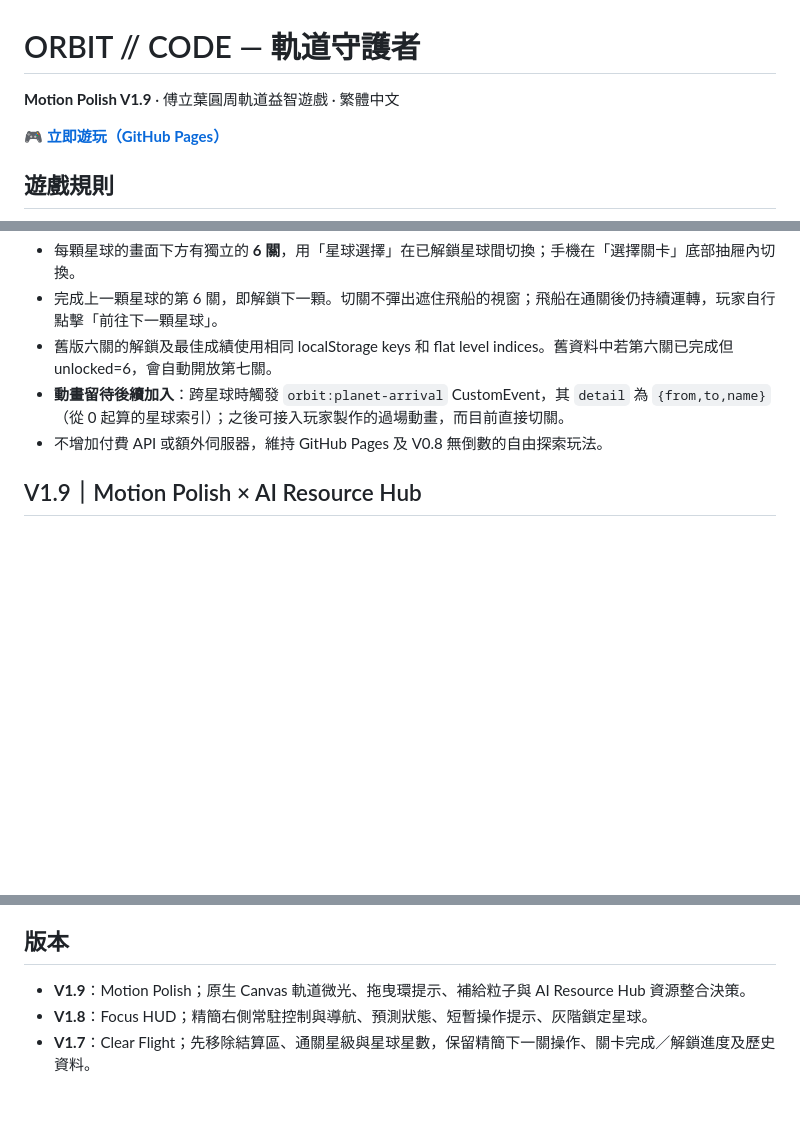
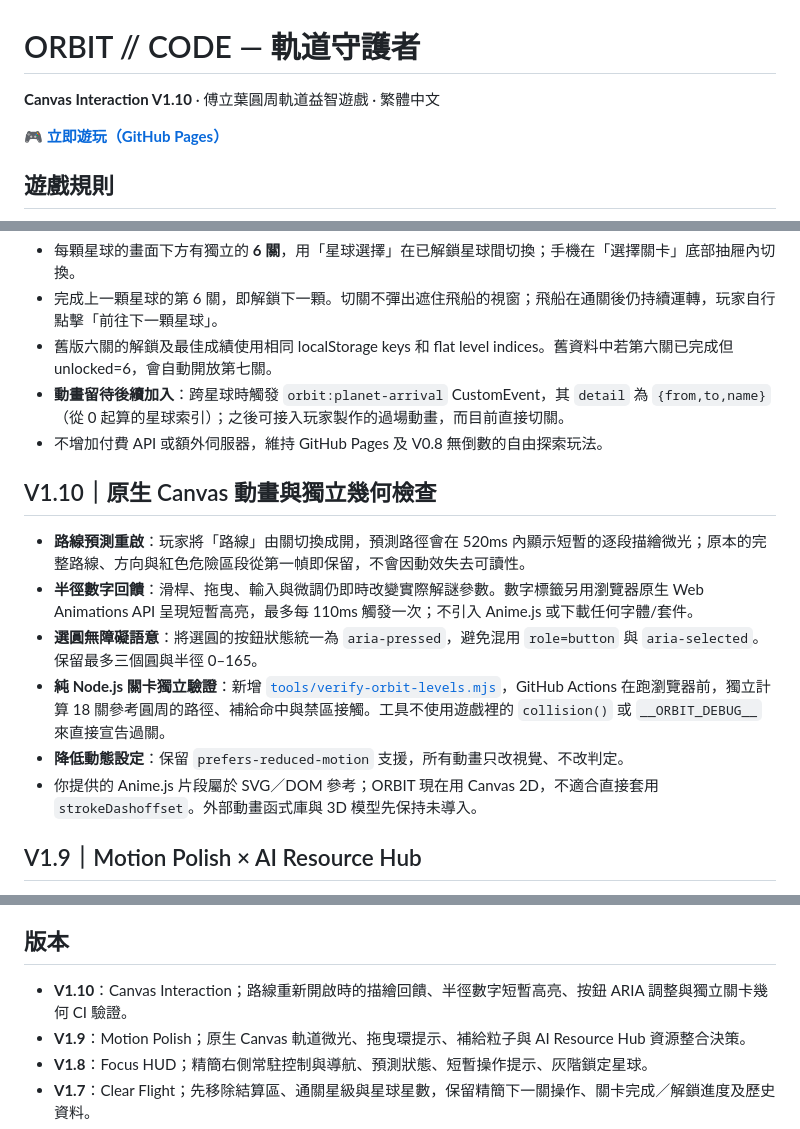
Before and after one commit to qookey109-pixel/orbit-guardians, a Markdown page: README.md, 3 parts joined by grey strips. GitHub-like rendering; blank space fills up the shorter version.

Commit message:
docs: V1.10 native Canvas interaction and offline trajectory verification

```diff
--- a/README.md
+++ b/README.md
@@ -1,6 +1,6 @@
 # ORBIT // CODE — 軌道守護者
 
-**Motion Polish V1.9** · 傅立葉圓周軌道益智遊戲 · 繁體中文
+**Canvas Interaction V1.10** · 傅立葉圓周軌道益智遊戲 · 繁體中文
 
 🎮 **[立即遊玩（GitHub Pages）](https://qookey109-pixel.github.io/orbit-guardians/)**
 
@@ -59,6 +59,15 @@
 - 舊版六關的解鎖及最佳成績使用相同 localStorage keys 和 flat level indices。舊資料中若第六關已完成但 unlocked=6，會自動開放第七關。
 - **動畫留待後續加入**：跨星球時觸發 `orbit:planet-arrival` CustomEvent，其 `detail` 為 `{from,to,name}`（從 0 起算的星球索引）；之後可接入玩家製作的過場動畫，而目前直接切關。
 - 不增加付費 API 或額外伺服器，維持 GitHub Pages 及 V0.8 無倒數的自由探索玩法。
+
+## V1.10｜原生 Canvas 動畫與獨立幾何檢查
+
+- **路線預測重啟**：玩家將「路線」由關切換成開，預測路徑會在 520ms 內顯示短暫的逐段描繪微光；原本的完整路線、方向與紅色危險區段從第一幀即保留，不會因動效失去可讀性。
+- **半徑數字回饋**：滑桿、拖曳、輸入與微調仍即時改變實際解謎參數。數字標籤另用瀏覽器原生 Web Animations API 呈現短暫高亮，最多每 110ms 觸發一次；不引入 Anime.js 或下載任何字體/套件。
+- **選圓無障礙語意**：將選圓的按鈕狀態統一為 `aria-pressed`，避免混用 `role=button` 與 `aria-selected`。保留最多三個圓與半徑 0–165。
+- **純 Node.js 關卡獨立驗證**：新增 [`tools/verify-orbit-levels.mjs`](tools/verify-orbit-levels.mjs)，GitHub Actions 在跑瀏覽器前，獨立計算 18 關參考圓周的路徑、補給命中與禁區接觸。工具不使用遊戲裡的 `collision()` 或 `__ORBIT_DEBUG__` 來直接宣告過關。
+- **降低動態設定**：保留 `prefers-reduced-motion` 支援，所有動畫只改視覺、不改判定。
+- 你提供的 Anime.js 片段屬於 SVG／DOM 參考；ORBIT 現在用 Canvas 2D，不適合直接套用 `strokeDashoffset`。外部動畫函式庫與 3D 模型先保持未導入。
 
 ## V1.9｜Motion Polish × AI Resource Hub
 
@@ -132,6 +141,7 @@
 
 ## 版本
 
+- **V1.10**：Canvas Interaction；路線重新開啟時的描繪回饋、半徑數字短暫高亮、按鈕 ARIA 調整與獨立關卡幾何 CI 驗證。
 - **V1.9**：Motion Polish；原生 Canvas 軌道微光、拖曳環提示、補給粒子與 AI Resource Hub 資源整合決策。
 - **V1.8**：Focus HUD；精簡右側常駐控制與導航、預測狀態、短暫操作提示、灰階鎖定星球。
 - **V1.7**：Clear Flight；先移除結算區、通關星級與星球星數，保留精簡下一關操作、關卡完成／解鎖進度及歷史資料。
```
